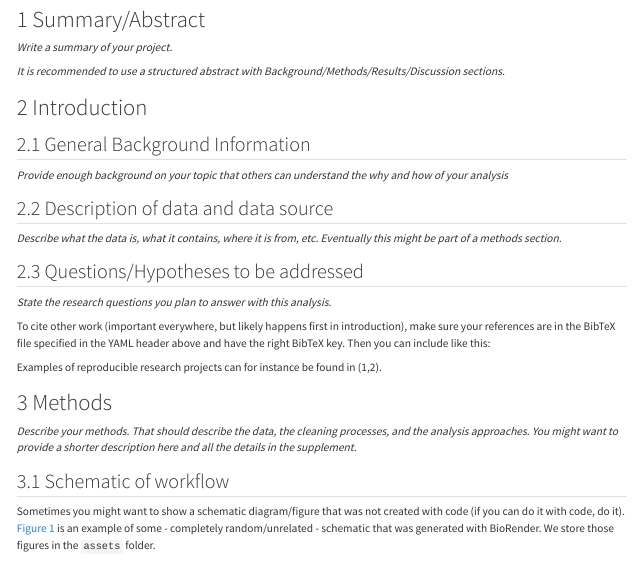
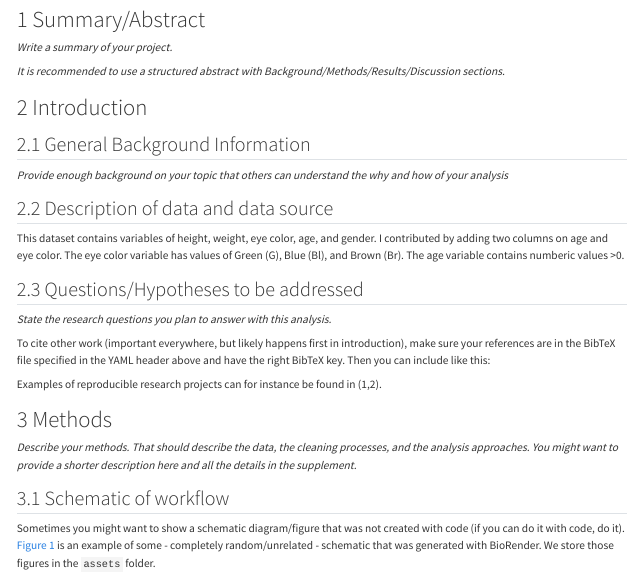
Before and after one commit to klorusso/KatherineLorusso-ready-exercise, a Quarto document (products/report/report.qmd): the page in a window 1100 px wide, from 380 px down. Rendered offline with R 4.5, knitr and Pandoc in place of Quarto, with nearby package versions.

Commit message:
Update on Data & Data Source
Description of data values and contributions to dataset

```diff
--- a/products/report/report.qmd
+++ b/products/report/report.qmd
@@ -63,7 +63,7 @@ _It is recommended to use a structured abstract with Background/Methods/Results/
 _Provide enough background on your topic that others can understand the why and how of your analysis_
 
 ## Description of data and data source
-_Describe what the data is, what it contains, where it is from, etc. Eventually this might be part of a methods section._
+This dataset contains variables of height, weight, eye color, age, and gender. I contributed by adding two columns on age and eye color. The eye color variable has values of Green (G), Blue (Bl), and Brown (Br). The age variable contains numberic values >0.
 
 ## Questions/Hypotheses to be addressed
 _State the research questions you plan to answer with this analysis._
```
